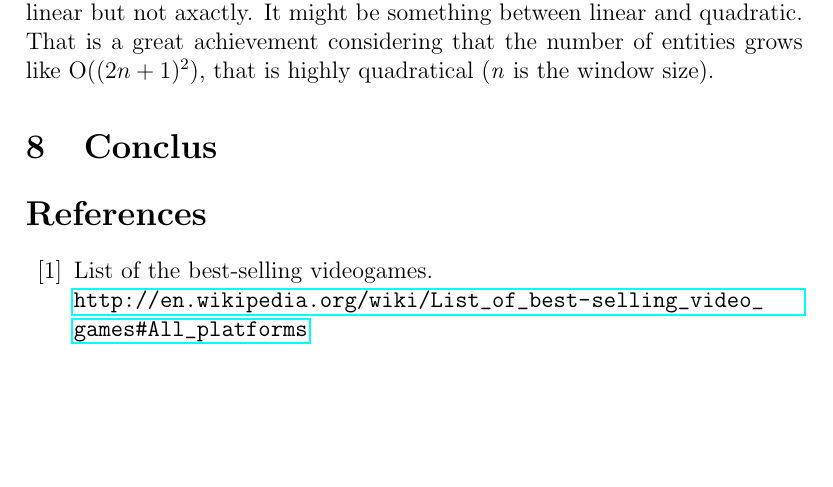
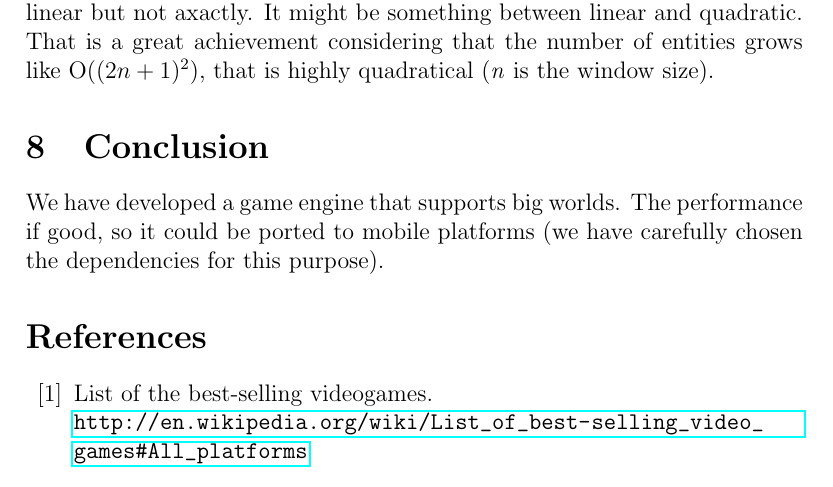
Before and after one commit to tuket/OWMAN, a LaTeX document (doc/be.tex): part of page 38 of 39, cut so that both start at the same text, the shorter picture padded with empty space. Compiled offline with pdfLaTeX; the source files are stored in an older character set and shown here as Unicode.

Commit message:
more tfg doc

```diff
--- a/doc/be.tex
+++ b/doc/be.tex
@@ -764,8 +764,9 @@ Speaking about RAM consumtion, the amount of RAM used increases very slowly comp
 
 By observing the graph, we can notice that the asymptotic cost is close to linear but not axactly. It might be something between linear and quadratic. That is a great achievement considering that the number of entities grows like O($(2n+1)^2$), that is highly quadratical (\emph{n} is the window size).
 
-\section{Conclus}
+\section{Conclusion}
 
+We have developed a game engine that supports big worlds. The performance if good, so it could be ported to mobile platforms (we have carefully chosen the dependencies for this purpose).
 
 \bibliography{tfg}
 
```
